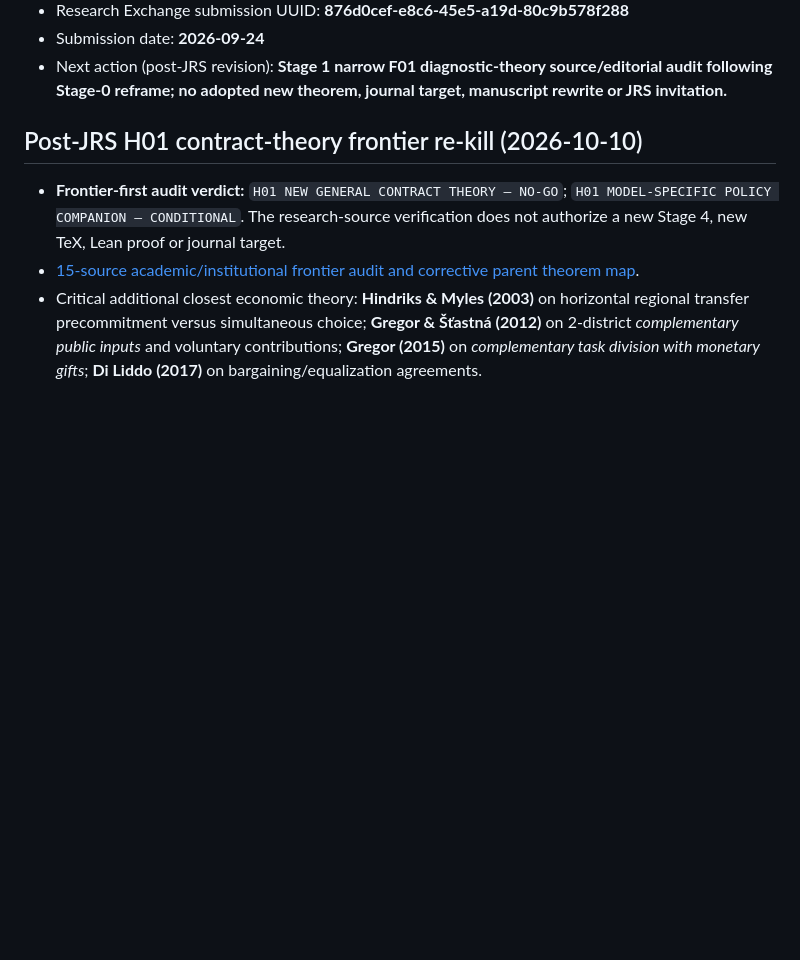
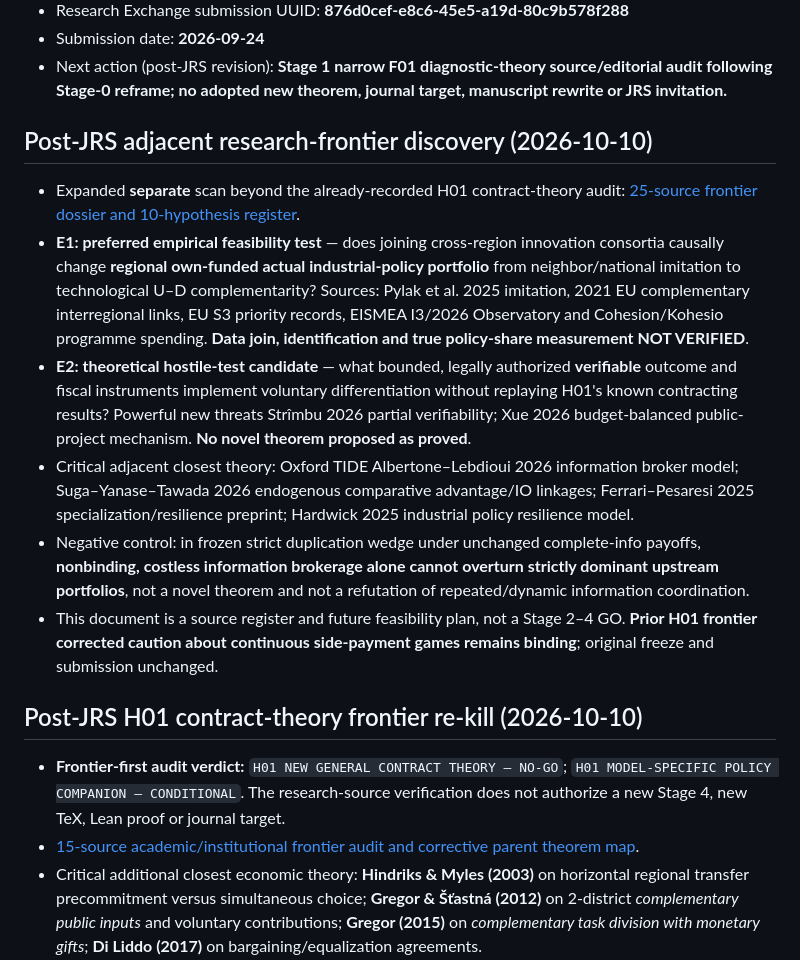
Before and after one commit to ryotamatsuki/industrial-policy-composition-regional-value-chains, a Markdown page: STATUS.md, the part around the change. Drawn GitHub-style; blank space fills up the shorter version.

```diff
--- a/STATUS.md
+++ b/STATUS.md
@@ -25,6 +25,15 @@
 - Research Exchange submission UUID: **876d0cef-e8c6-45e5-a19d-80c9b578f288**
 - Submission date: **2026-09-24**
 - Next action (post-JRS revision): **Stage 1 narrow F01 diagnostic-theory source/editorial audit following Stage-0 reframe; no adopted new theorem, journal target, manuscript rewrite or JRS invitation.**
+
+## Post-JRS adjacent research-frontier discovery (2026-10-10)
+
+- Expanded **separate** scan beyond the already-recorded H01 contract-theory audit: [25-source frontier dossier and 10-hypothesis register](revision/post-jrs/FRONTIER_RESEARCH_2026-10-10.md).
+- **E1: preferred empirical feasibility test** — does joining cross-region innovation consortia causally change **regional own-funded actual industrial-policy portfolio** from neighbor/national imitation to technological U–D complementarity? Sources: Pylak et al. 2025 imitation, 2021 EU complementary interregional links, EU S3 priority records, EISMEA I3/2026 Observatory and Cohesion/Kohesio programme spending. **Data join, identification and true policy-share measurement NOT VERIFIED**.
+- **E2: theoretical hostile-test candidate** — what bounded, legally authorized **verifiable** outcome and fiscal instruments implement voluntary differentiation without replaying H01's known contracting results? Powerful new threats Strîmbu 2026 partial verifiability; Xue 2026 budget-balanced public-project mechanism. **No novel theorem proposed as proved**.
+- Critical adjacent closest theory: Oxford TIDE Albertone–Lebdioui 2026 information broker model; Suga–Yanase–Tawada 2026 endogenous comparative advantage/IO linkages; Ferrari–Pesaresi 2025 specialization/resilience preprint; Hardwick 2025 industrial policy resilience model.
+- Negative control: in frozen strict duplication wedge under unchanged complete-info payoffs, **nonbinding, costless information brokerage alone cannot overturn strictly dominant upstream portfolios**, not a novel theorem and not a refutation of repeated/dynamic information coordination.
+- This document is a source register and future feasibility plan, not a Stage 2–4 GO. **Prior H01 frontier corrected caution about continuous side-payment games remains binding**; original freeze and submission unchanged.
 
 ## Post-JRS H01 contract-theory frontier re-kill (2026-10-10)
 
```
Also changed, not shown: revision/post-jrs/FRONTIER_RESEARCH_2026-10-10.md (added, +100 -0 lines).
